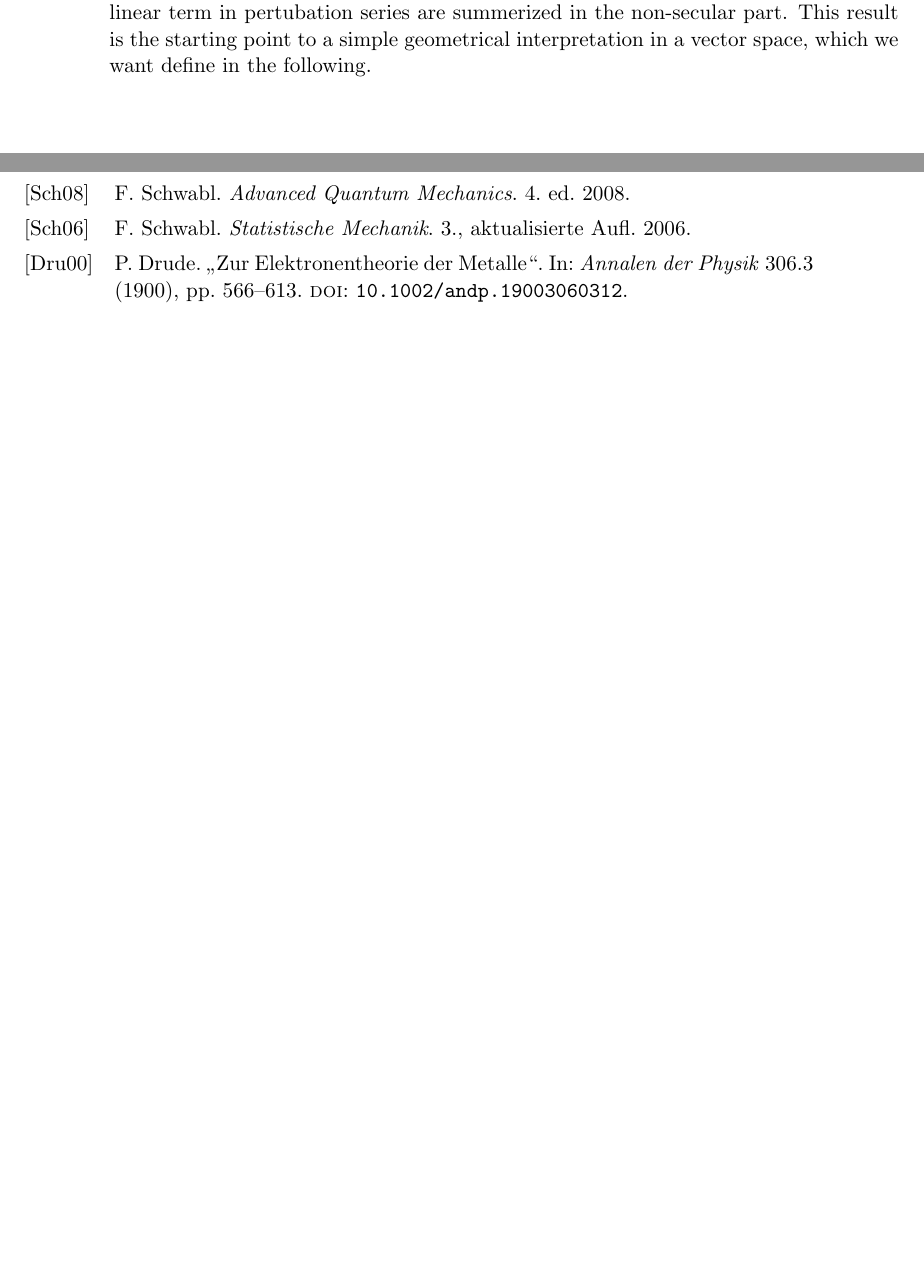
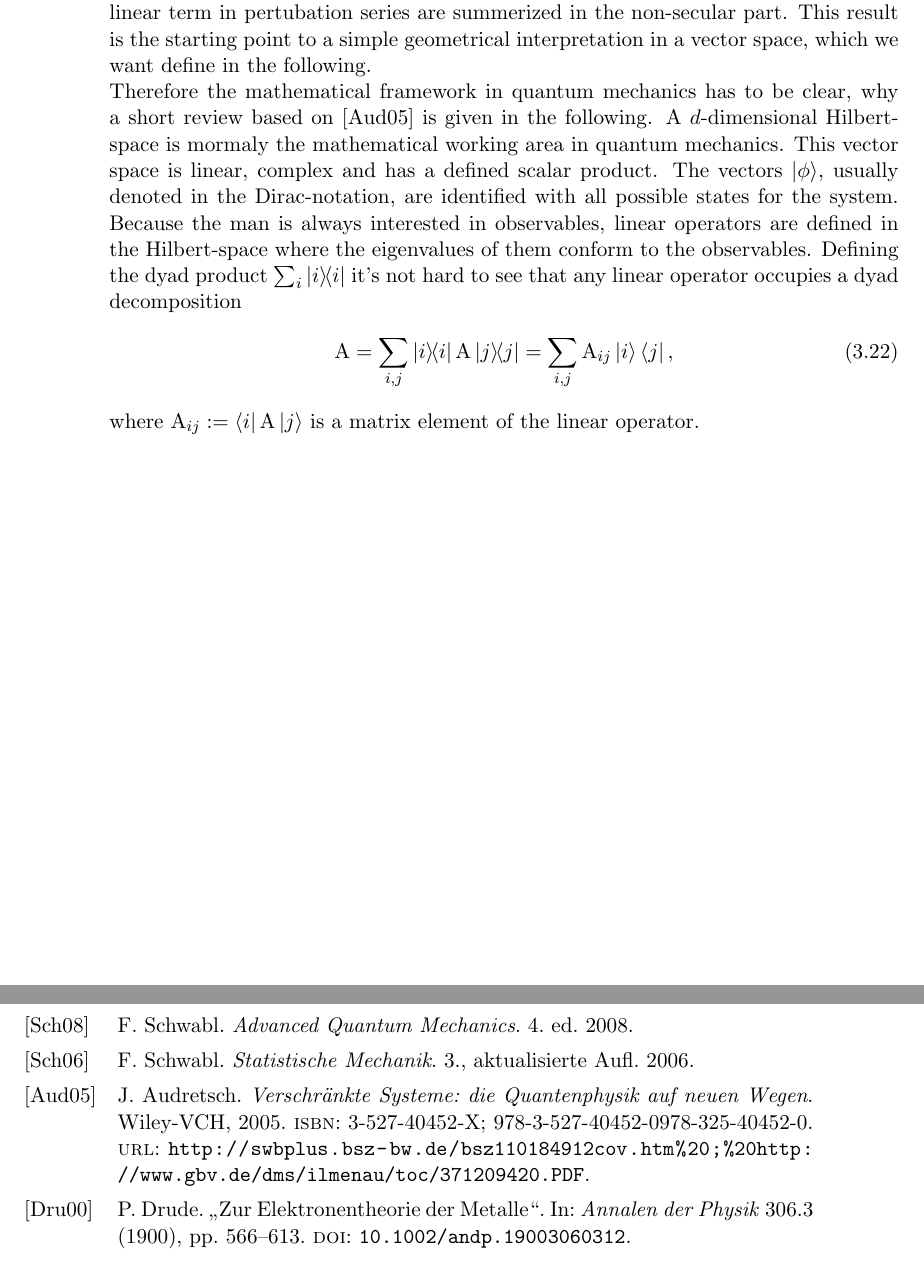
Before and after one commit to MartinaBogoliubov/masterthesis, a LaTeX thesis (main.tex, which reads chapters/memory-matrix-formalism.tex): two parts of pages 20 and 33 of 34, joined at a grey line, cut so that both start at the same text, the shorter picture padded with empty space. Compiled offline with pdfLaTeX; an older LaTeX class or package is replaced by its successor.

Commit message:
deviation of the memory matrix formalism

```diff
--- a/chapters/memory-matrix-formalism.tex
+++ b/chapters/memory-matrix-formalism.tex
@@ -339,3 +339,16 @@ The systematical evolution of observables is determined by the secular part.
 Looking at the system after a pertubation is switched off for a long time this secular part is depended the evolution.
 Furthermore all processes with a short lifetime or small quantity compared with the linear term in pertubation series are summerized in the non-secular part.
 This result is the starting point to a simple geometrical interpretation in a vector space, which we want define in the following.
+
+Therefore the mathematical framework in quantum mechanics has to be clear, why a short review based on \cite{Audretsch} is given in the following.
+A $d$-dimensional Hilbert-space is mormaly the mathematical working area in quantum mechanics.
+This vector space is linear, complex and has a defined scalar product.
+The vectors $\ket{\phi}$, usually denoted in the Dirac-notation, are identified with all possible states for the system.
+Because the man is always interested in observables, linear operators are defined in the Hilbert-space where the eigenvalues of them conform to the observables.
+Defining the dyad product $\sum_{i} \dyad{i}{i}$ it's not hard to see that any linear operator occupies a dyad decomposition
+%
+\begin{align}
+	\mt{A} = \sum\limits_{i,j} \dyad{i}{i} \mt{A} \dyad{j}{j} = \sum\limits_{i,j} \mt{A}_{ij} \ket{i} \bra{j},
+\end{align}
+%
+where $\mt{A}_{ij} := \bra{i}\mt{A}\ket{j}$ is a matrix element of the linear operator.
```
Also changed, not shown: main.bbl, main.pdf, 5 other files.
